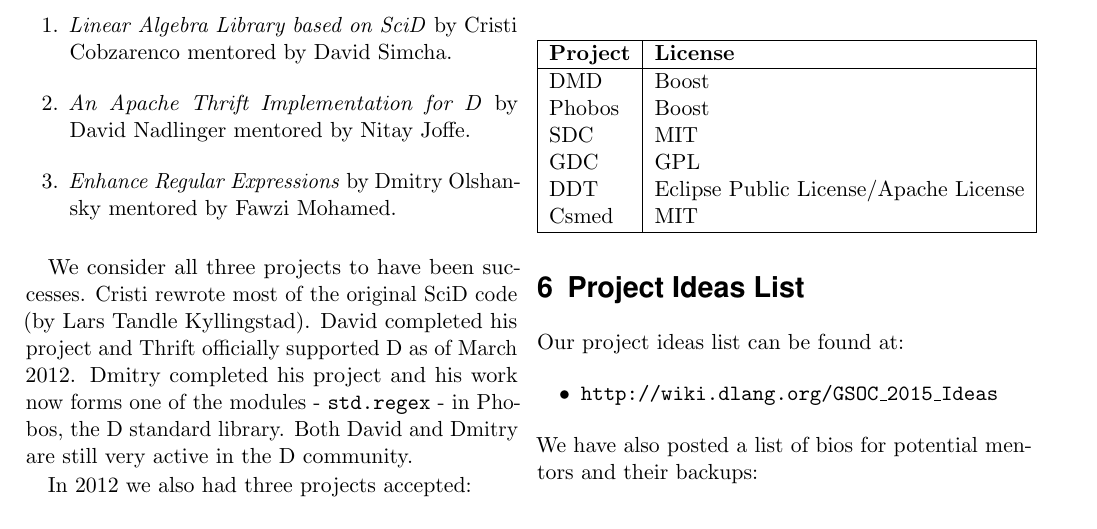
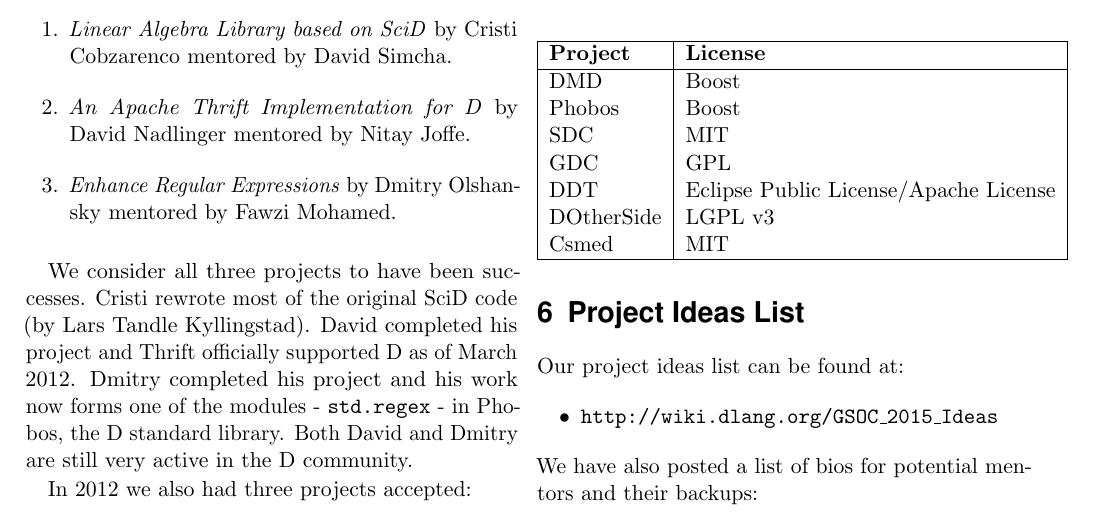
Before and after one commit to craig-dillabaugh/dlang-gsoc2015, a LaTeX document (dlang-gsoc2015.tex): part of page 2 of 3, cut so that both start at the same text. Compiled offline with pdfLaTeX.

Commit message:
Added license info for DOtherSide

```diff
--- a/dlang-gsoc2015.tex
+++ b/dlang-gsoc2015.tex
@@ -206,6 +206,7 @@
      SDC & MIT \\
      GDC & GPL \\
      DDT & Eclipse Public License/Apache License  \\
+     DOtherSide & LGPL v3 \\
      Csmed & MIT \\ \hline
    \end{tabular}
 \end{center}
```
